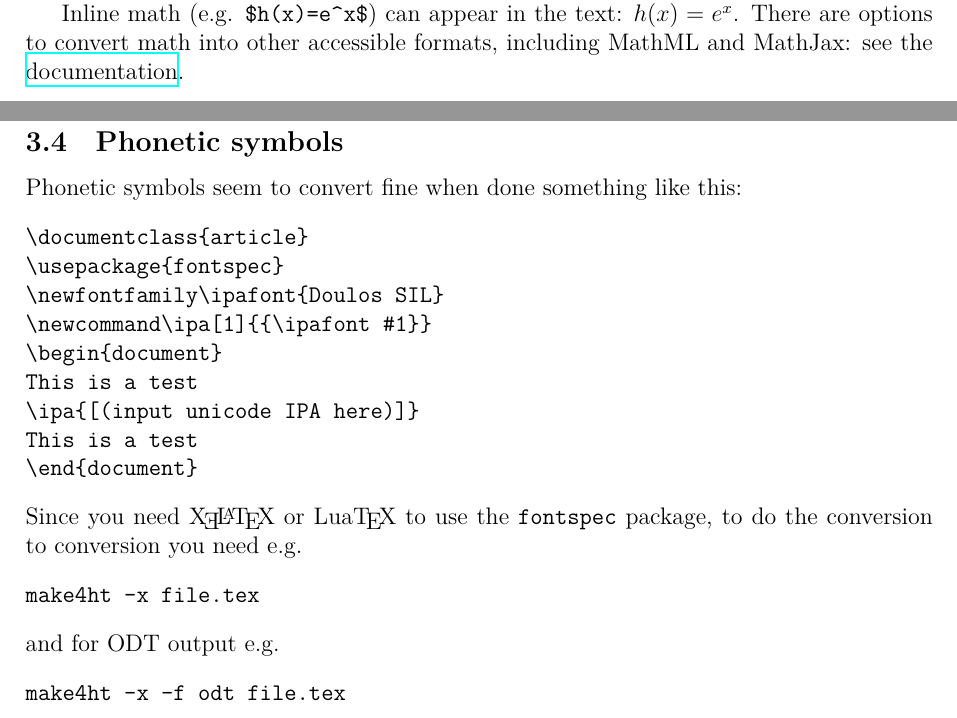
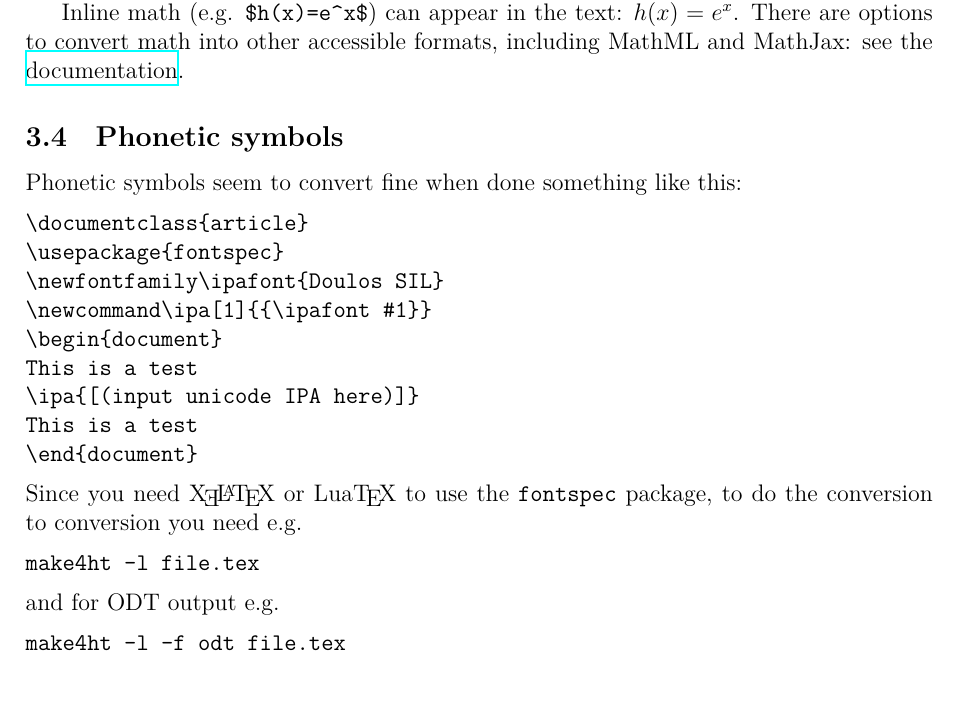
Before and after one commit to walkergareth/multiple-formats, a LaTeX document (multiple-formats.tex): two parts of pages 3 and 4 of 5 before the commit and part of page 4 of 5 after it, the two joined at a grey line, cut at the place of the change. Compiled offline with XeLaTeX.

Commit message:
first commit

```diff
--- a/multiple-formats.tex
+++ b/multiple-formats.tex
@@ -181,11 +181,11 @@ This is a test
 Since you need \XeLaTeX\ or \LuaTeX\ to use the \verb!fontspec!
 package, to do the conversion to conversion you need e.g.
 \begin{verbatim}
-make4ht -x file.tex
+make4ht -l file.tex
 \end{verbatim}
 and for ODT output e.g.
 \begin{verbatim}
-make4ht -x -f odt file.tex
+make4ht -l -f odt file.tex
 \end{verbatim}
 A DOCX file can be created from the ODT file using LibreOffice in the
 same way as described in section~\ref{msword}.
```
Also changed, not shown: tiger.pdf (added).
